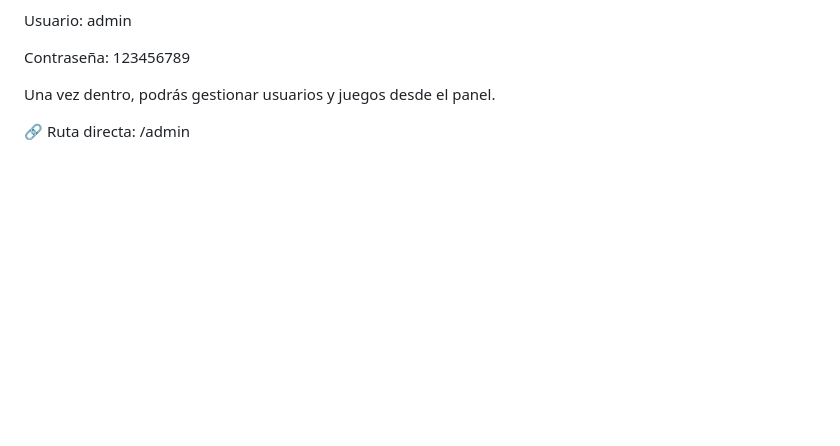
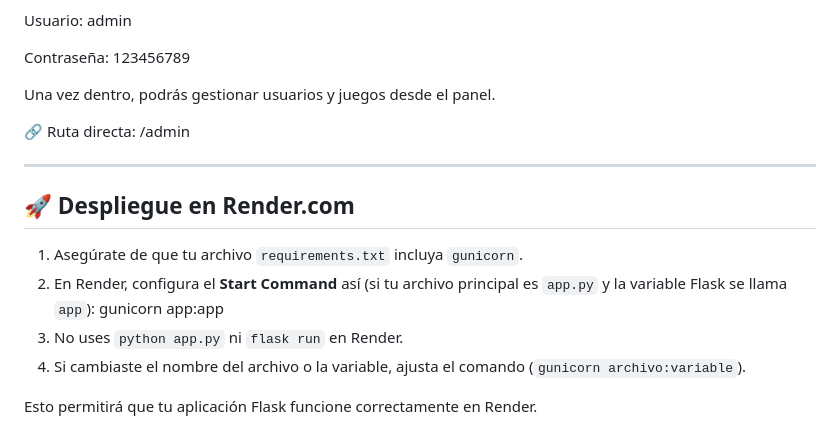
Before and after one commit to Estivbi/torneo_videojuegos, a Markdown page: README.md, the part around the change. GitHub-like rendering; blank space fills up the shorter version.

Commit message:
Update README.md with deployment instructions for Render.com

```diff
--- a/README.md
+++ b/README.md
@@ -167,3 +167,14 @@ Contraseña: 123456789
 Una vez dentro, podrás gestionar usuarios y juegos desde el panel.
 
 🔗 Ruta directa: /admin
+
+---
+
+## 🚀 Despliegue en Render.com
+
+1. Asegúrate de que tu archivo `requirements.txt` incluya `gunicorn`.
+2. En Render, configura el **Start Command** así (si tu archivo principal es `app.py` y la variable Flask se llama `app`): gunicorn app:app
+3. No uses `python app.py` ni `flask run` en Render.
+4. Si cambiaste el nombre del archivo o la variable, ajusta el comando (`gunicorn archivo:variable`).
+
+Esto permitirá que tu aplicación Flask funcione correctamente en Render.
```
